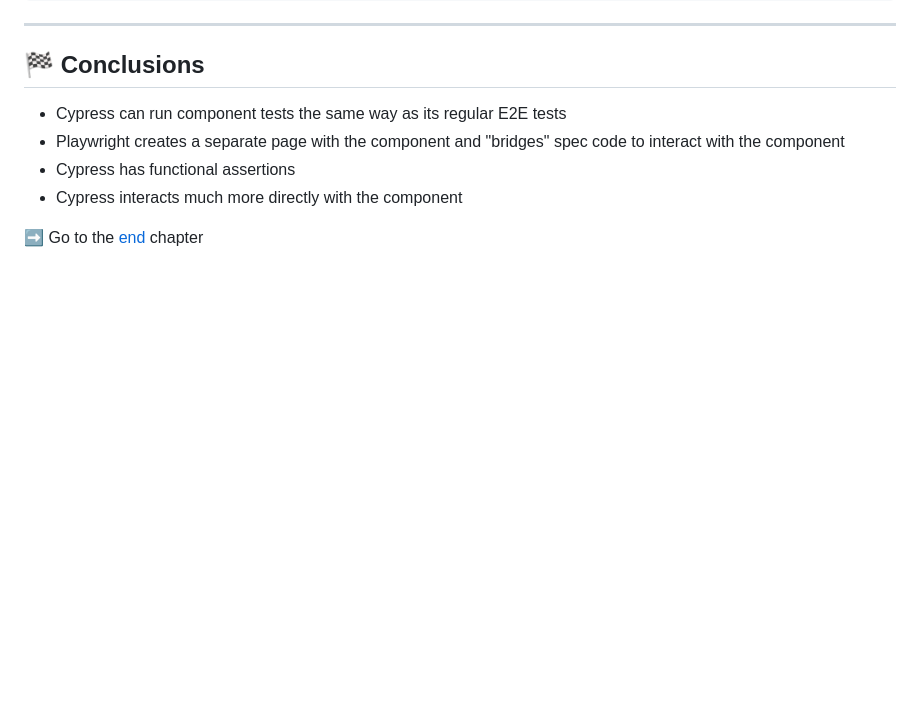
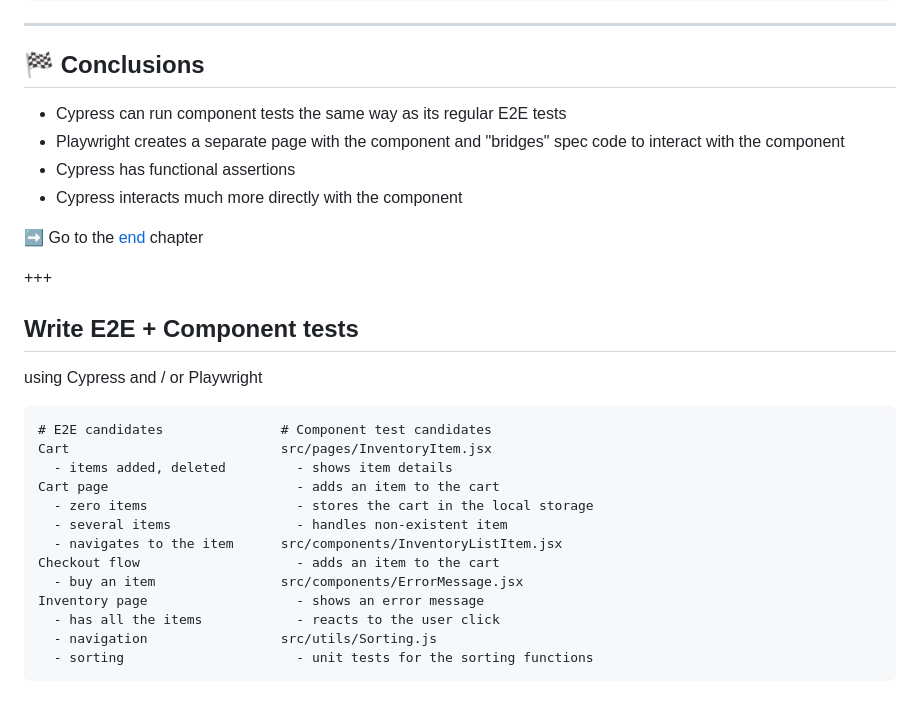
Before and after one commit to bahmutov/cypress-workshop-cy-vs-pw, a Markdown page: slides/11-component-tests/PITCHME.md, the part around the change. Rendered like a GitHub page; blank space fills up the shorter version.

Commit message:
add ideas for e2e and component testing

````diff
--- a/slides/11-component-tests/PITCHME.md
+++ b/slides/11-component-tests/PITCHME.md
@@ -1130,3 +1130,25 @@ Pw has to switch every synchronous call to a Promise-returning call to communica
 - Cypress interacts much more directly with the component <!-- .element: class="fragment" -->
 
 ➡️ Go to the [end](?p=end) chapter
+
++++
+
+## Write E2E + Component tests
+
+using Cypress and / or Playwright
+
+```text
+# E2E candidates               # Component test candidates
+Cart                           src/pages/InventoryItem.jsx
+  - items added, deleted         - shows item details
+Cart page                        - adds an item to the cart
+  - zero items                   - stores the cart in the local storage
+  - several items                - handles non-existent item
+  - navigates to the item      src/components/InventoryListItem.jsx
+Checkout flow                    - adds an item to the cart
+  - buy an item                src/components/ErrorMessage.jsx
+Inventory page                   - shows an error message
+  - has all the items            - reacts to the user click
+  - navigation                 src/utils/Sorting.js
+  - sorting                      - unit tests for the sorting functions
+```
````
